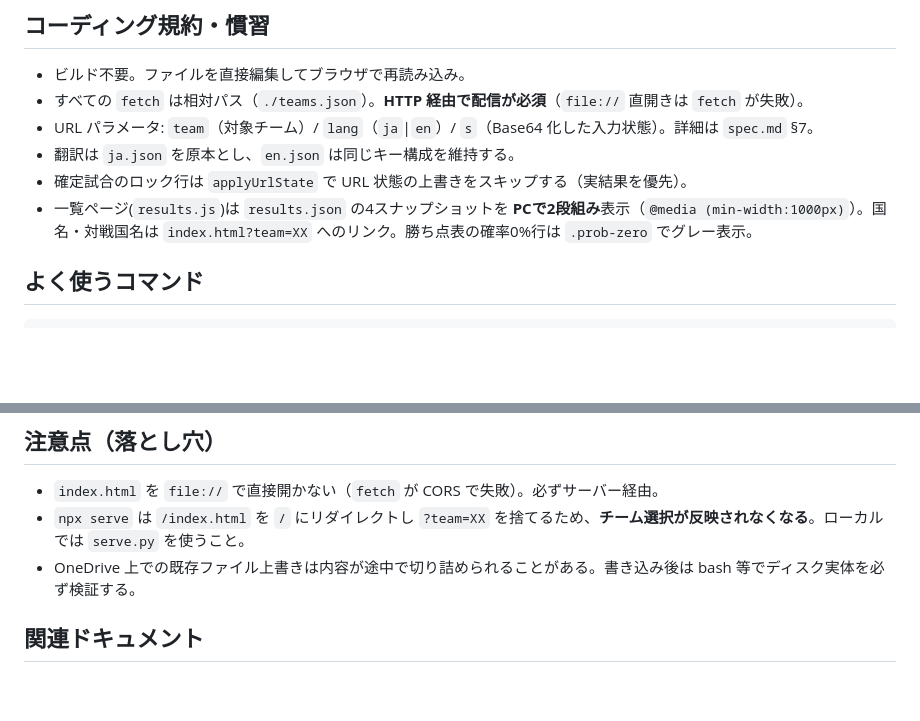
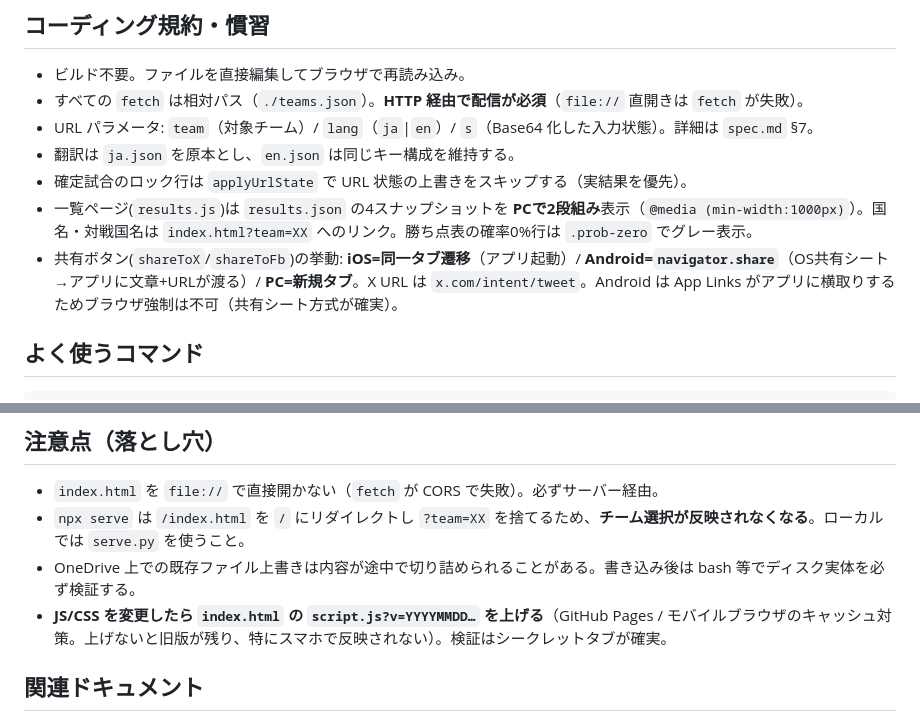
Before and after one commit to NAKADANobuhiro/wc2026gs-sim, a Markdown page: CLAUDE.md, 2 parts joined by grey strips. Rendered like a GitHub page; blank space fills up the shorter version.

```diff
--- a/CLAUDE.md
+++ b/CLAUDE.md
@@ -59,6 +59,7 @@
 - 翻訳は `ja.json` を原本とし、`en.json` は同じキー構成を維持する。
 - 確定試合のロック行は `applyUrlState` で URL 状態の上書きをスキップする（実結果を優先）。
 - 一覧ページ(`results.js`)は `results.json` の4スナップショットを **PCで2段組み**表示（`@media (min-width:1000px)`）。国名・対戦国名は `index.html?team=XX` へのリンク。勝ち点表の確率0%行は `.prob-zero` でグレー表示。
+- 共有ボタン(`shareToX`/`shareToFb`)の挙動: **iOS=同一タブ遷移**（アプリ起動）/ **Android=`navigator.share`**（OS共有シート→アプリに文章+URLが渡る）/ **PC=新規タブ**。X URL は `x.com/intent/tweet`。Android は App Links がアプリに横取りするためブラウザ強制は不可（共有シート方式が確実）。
 
 ## よく使うコマンド
 
@@ -89,6 +90,7 @@ git add -A && git commit -m "..." && git push origin main
 - `index.html` を `file://` で直接開かない（`fetch` が CORS で失敗）。必ずサーバー経由。
 - `npx serve` は `/index.html` を `/` にリダイレクトし `?team=XX` を捨てるため、**チーム選択が反映されなくなる**。ローカルでは `serve.py` を使うこと。
 - OneDrive 上での既存ファイル上書きは内容が途中で切り詰められることがある。書き込み後は bash 等でディスク実体を必ず検証する。
+- **JS/CSS を変更したら `index.html` の `script.js?v=YYYYMMDD…` を上げる**（GitHub Pages / モバイルブラウザのキャッシュ対策。上げないと旧版が残り、特にスマホで反映されない）。検証はシークレットタブが確実。
 
 ## 関連ドキュメント
 
```
Also changed, not shown: README.md (+2 -1 lines), Runbook.md (+2 -0 lines).
